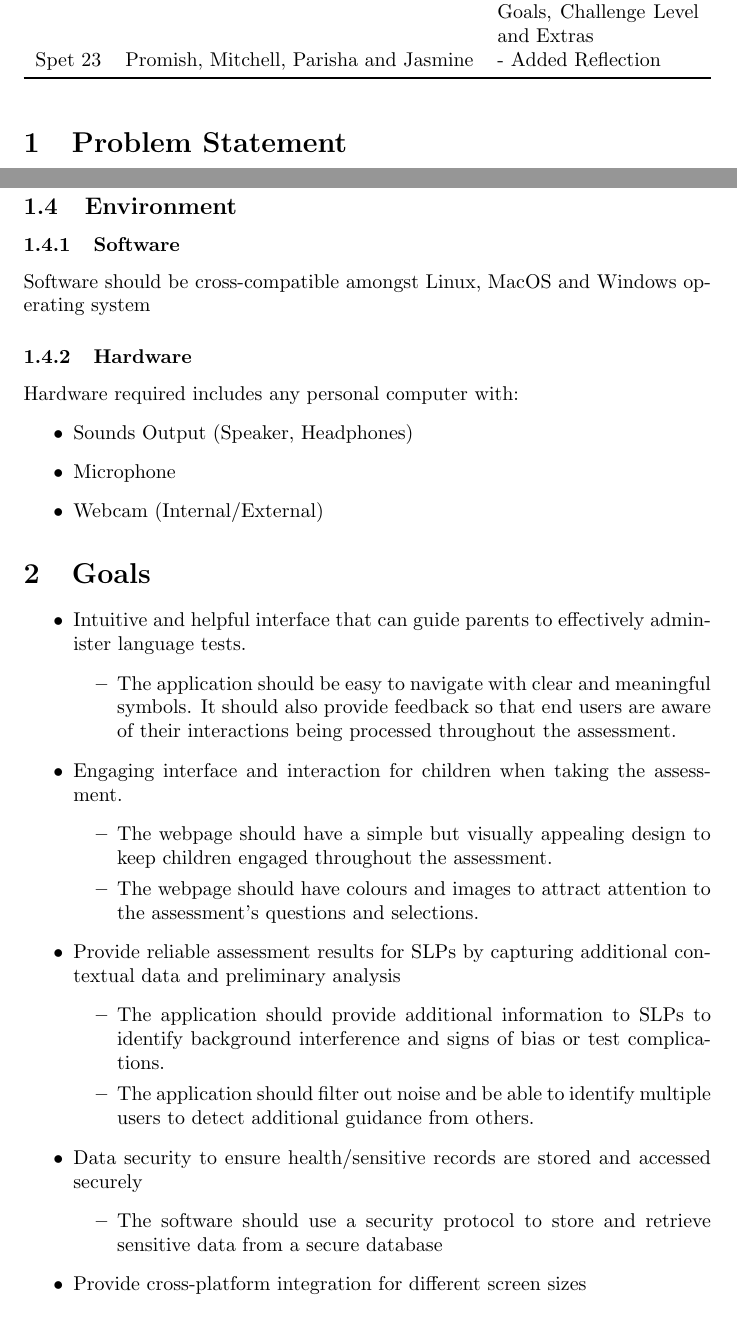
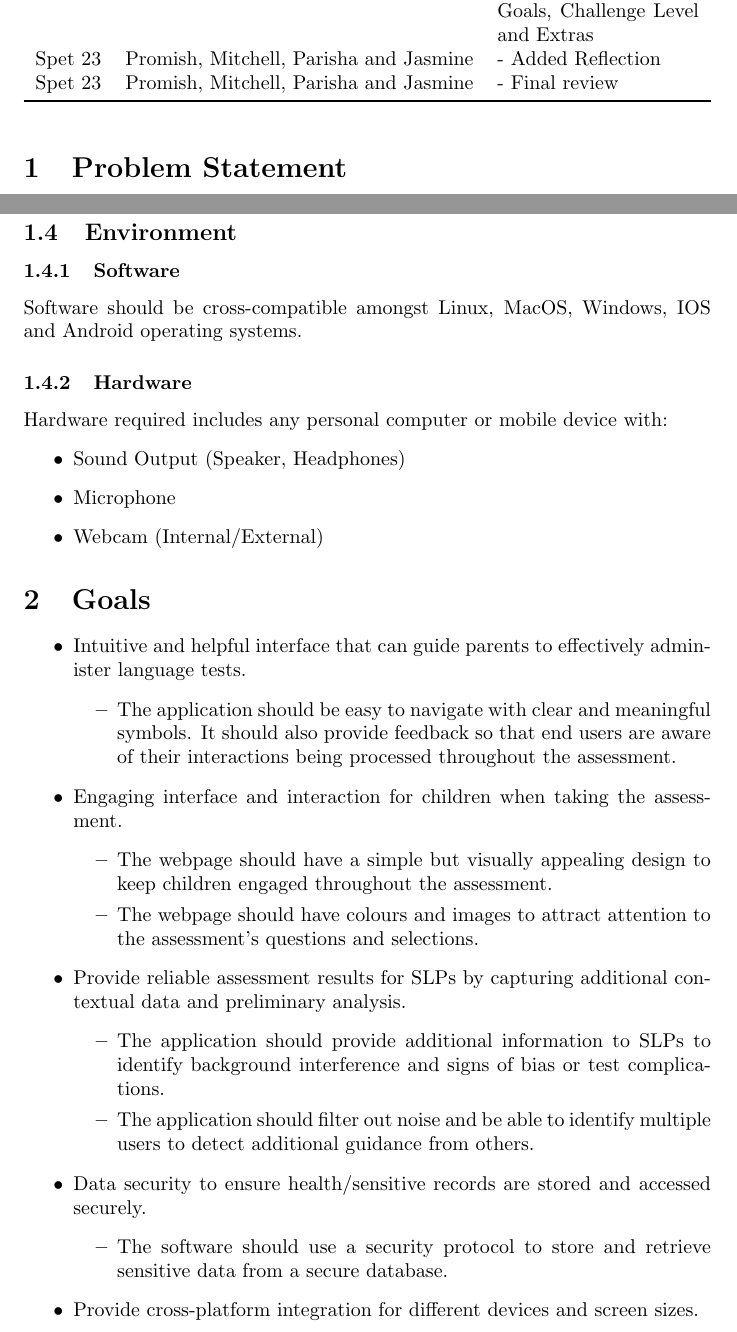
Before and after one commit to parishanizam/TeleHealth, a LaTeX document (docs/ProblemStatementAndGoals/ProblemStatement.tex): two parts of pages 1 and 3 of 7, joined at a grey line, cut so that both start at the same text. Compiled offline with pdfLaTeX.

Commit message:
Final Review. #10 > > Co-authored-by: Promish Kandel <promishkandel@gmail.com> Co-authored-by: Mitchell Weingust <mitchell.weingust@gmail.com> Co-authored-by: Jasmine Sun-Hu <jasminesunhu@gmail.com> Co-authored-by: Parisha Nizam <parisha.nizam@gmail.com>

```diff
--- a/docs/ProblemStatementAndGoals/ProblemStatement.tex
+++ b/docs/ProblemStatementAndGoals/ProblemStatement.tex
@@ -27,6 +27,7 @@ Sept 22 & Promish Kandel & - Modified Problem, Added Goals, Inputs/Outputs, Envi
 Sept 23 & Promish Kandel & - Modified Goals, Added Challenge Level and Extras\\
 Sept 23 & Mitchell Weingust & - Proofread and Modified: Problem Statement, Goals, Stretch Goals, Challenge Level and Extras\\
 Spet 23 & Promish, Mitchell, Parisha and Jasmine & - Added Reflection\\
+Spet 23 & Promish, Mitchell, Parisha and Jasmine & - Final review\\
 \bottomrule
 \end{tabularx}
 \end{table}
@@ -74,11 +75,11 @@ results for SLPs, and engaging children in these assessments.
 
 \subsection{Environment}
 \subsubsection{Software}
-Software should be cross-compatible amongst Linux, MacOS and Windows operating system
+Software should be cross-compatible amongst Linux, MacOS, Windows, IOS and Android operating systems.
 \subsubsection{Hardware}
-Hardware required includes any personal computer with:
+Hardware required includes any personal computer or mobile device with:
 \begin{itemize}
-    \item Sounds Output (Speaker, Headphones)
+    \item Sound Output (Speaker, Headphones)
     \item Microphone
     \item Webcam (Internal/External)
 \end{itemize}
@@ -97,16 +98,16 @@ Hardware required includes any personal computer with:
         \item The webpage should have colours and images to attract attention to the assessment's questions and selections.
     \end{itemize}
 
-    \item Provide reliable assessment results for SLPs by capturing additional contextual data and preliminary analysis
+    \item Provide reliable assessment results for SLPs by capturing additional contextual data and preliminary analysis.
     \begin{itemize}
         \item The application should provide additional information to SLPs to identify background interference and signs of bias or test complications.
         \item The application should filter out noise and be able to identify multiple users to detect additional guidance from others.
     \end{itemize}
-    \item Data security to ensure health/sensitive records are stored and accessed securely
+    \item Data security to ensure health/sensitive records are stored and accessed securely.
     \begin{itemize}
-        \item The software should use a security protocol to store and retrieve sensitive data from a secure database
+        \item The software should use a security protocol to store and retrieve sensitive data from a secure database.
     \end{itemize}
-    \item Provide cross-platform integration for different screen sizes
+    \item Provide cross-platform integration for different devices and screen sizes.
     \begin{itemize}
         \item The webpage should be accessible for parents and children, regardless of the chosen device, by rendering correctly on all screen sizes and formats.
     \end{itemize}
```
Also changed, not shown: docs/ProblemStatementAndGoals/ProblemStatement.pdf, docs/ProblemStatementAndGoals/ProblemStatement.tex (4 more changed lines).
